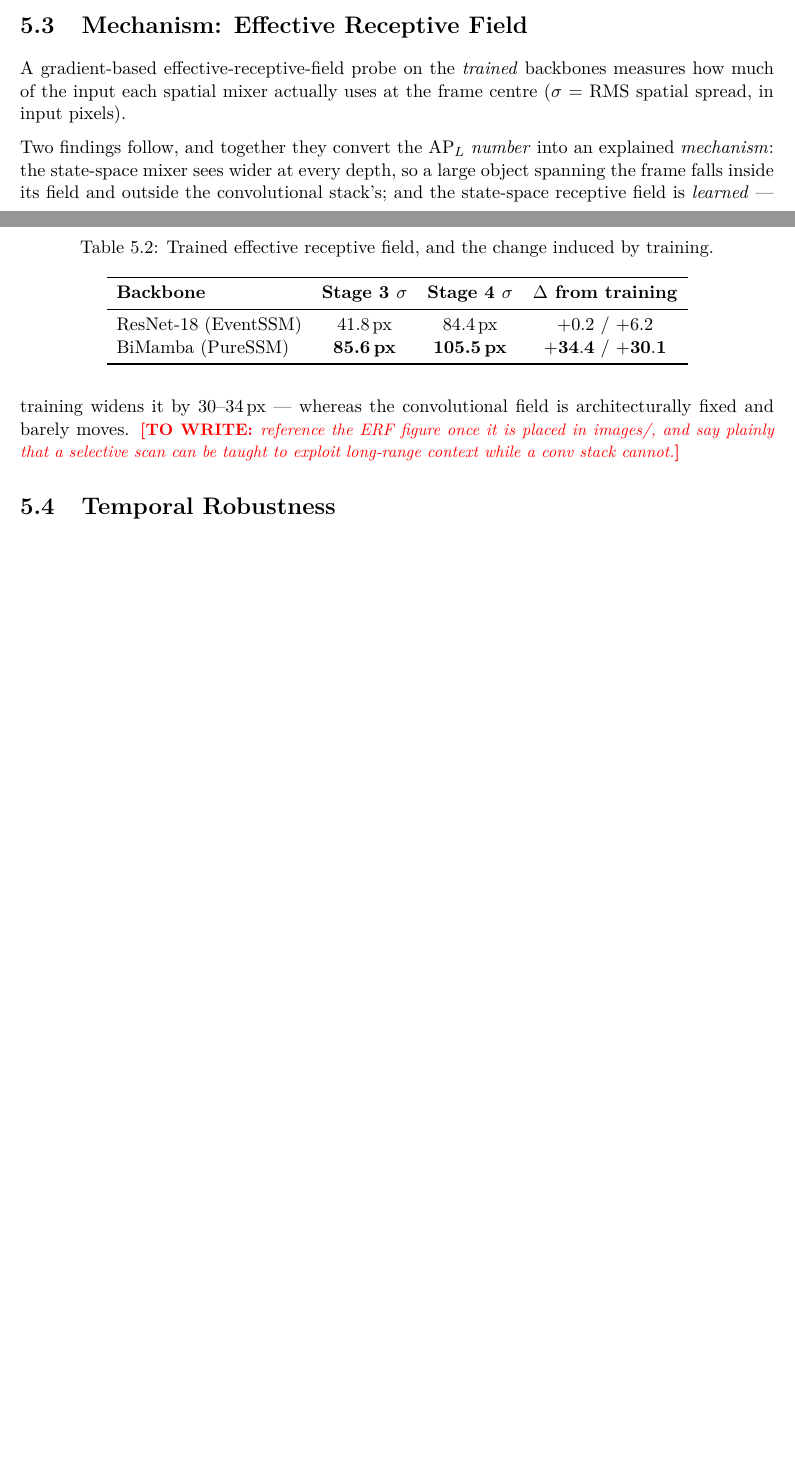
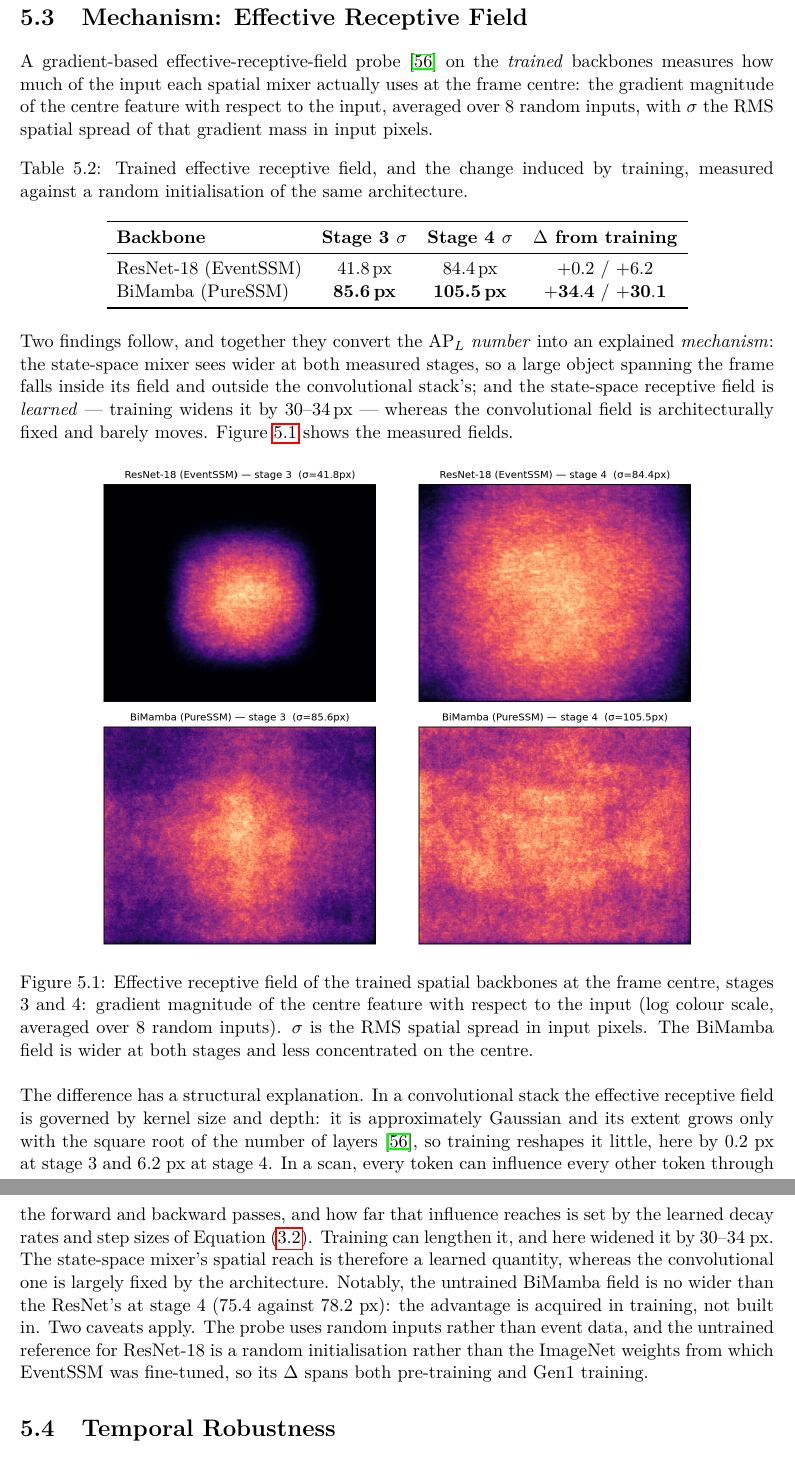
Before and after one commit to Ghost159915/thesis-ssm-event-cameras, a LaTeX thesis (thesis/latex/main.tex): two parts of pages 30 and 31 of 48 before the commit and two parts of pages 31 and 32 of 49 after it, joined at a grey line, cut so that both start at the same text, the shorter picture padded with empty space. Compiled offline with pdfLaTeX.

Commit message:
thesis: write Ch.5 §5.2-5.3 interpretation and ERF mechanism (24 -> 22)
§5.2: plain-language reading of the accuracy table, incl. the remaining
1.3 mAP / 3.0 AP_L gap to the baseline and the batch-size caveat.
§5.3: ERF figure placed (trained 2x2 probe, title cropped), probe method
cited (Luo et al. 2016), mechanism stated without overclaiming (conv ERF
grows ~sqrt(depth); scan reach set by learned decay/step), untrained
BiMamba no wider than ResNet at stage 4, and the random-init / random-
input caveats. Ch.3: the zero-init depthwise term is local mixing.

```diff
--- a/thesis/latex/main.tex
+++ b/thesis/latex/main.tex
@@ -898,13 +906,15 @@ and beats it on large objects, while being the smallest model.}
 
 \section{Mechanism: Effective Receptive Field}
 \label{sec:erf}
-A gradient-based effective-receptive-field probe on the \emph{trained} backbones measures how much of
-the input each spatial mixer actually uses at the frame centre ($\sigma$ = RMS spatial spread, in input
-pixels).
+A gradient-based effective-receptive-field probe~\cite{luo2016understanding} on the \emph{trained}
+backbones measures how much of the input each spatial mixer actually uses at the frame centre: the
+gradient magnitude of the centre feature with respect to the input, averaged over 8 random inputs, with
+$\sigma$ the RMS spatial spread of that gradient mass in input pixels.
 
 \begin{table}[htbp]
 \centering
-\caption{Trained effective receptive field, and the change induced by training.}
+\caption{Trained effective receptive field, and the change induced by training, measured against a
+random initialisation of the same architecture.}
 \label{tab:erf}
 \begin{tabular}{lccc}
 \toprule
@@ -917,12 +927,34 @@ BiMamba (PureSSM)    & \textbf{85.6\,px} & \textbf{105.5\,px} & $\mathbf{+34.4}$
 \end{table}
 
 Two findings follow, and together they convert the $\mathrm{AP}_L$ \emph{number} into an explained
-\emph{mechanism}: the state-space mixer sees wider at every depth, so a large object spanning the frame
+\emph{mechanism}: the state-space mixer sees wider at both measured stages, so a large object spanning the frame
 falls inside its field and outside the convolutional stack's; and the state-space receptive field is
 \emph{learned} --- training widens it by 30--34\,px --- whereas the convolutional field is
 architecturally fixed and barely moves.
-\tbd{reference the ERF figure once it is placed in images/, and say plainly that a selective scan can be
-taught to exploit long-range context while a conv stack cannot.}
+Figure~\ref{fig:erf} shows the measured fields.
+
+\begin{figure}[htbp]
+    \centering
+    \includegraphics[width=0.85\textwidth]{images/fig_erf_trained.png}
+    \caption{Effective receptive field of the trained spatial backbones at the frame centre, stages 3
+    and 4: gradient magnitude of the centre feature with respect to the input (log colour scale, averaged
+    over 8 random inputs). $\sigma$ is the RMS spatial spread in input pixels. The BiMamba field is wider
+    at both stages and less concentrated on the centre.}
+    \label{fig:erf}
+\end{figure}
+
+The difference has a structural explanation. In a convolutional stack the effective receptive field is
+governed by kernel size and depth: it is approximately Gaussian and its extent grows only with the
+square root of the number of layers~\cite{luo2016understanding}, so training reshapes it little, here
+by 0.2~px at stage~3 and 6.2~px at stage~4. In a scan, every token can influence every other token
+through the forward and backward passes, and how far that influence reaches is set by the learned decay
+rates and step sizes of Equation~\eqref{eq:mamba2_state}. Training can lengthen it, and here widened it
+by 30--34~px. The state-space mixer's spatial reach is therefore a learned quantity, whereas the
+convolutional one is largely fixed by the architecture. Notably, the untrained BiMamba field is no wider
+than the ResNet's at stage~4 (75.4 against 78.2~px): the advantage is acquired in training, not built
+in. Two caveats apply. The probe uses random inputs rather than event data, and the untrained reference
+for ResNet-18 is a random initialisation rather than the ImageNet weights from which EventSSM was
+fine-tuned, so its $\Delta$ spans both pre-training and Gen1 training.
 
 \section{Temporal Robustness}
 \label{sec:robustness}
```
Also changed, not shown: thesis/latex/references.bib (+7 -0 lines), thesis/latex/images/fig_erf_trained.png (added), thesis/latex/main.tex (16 more changed lines).
